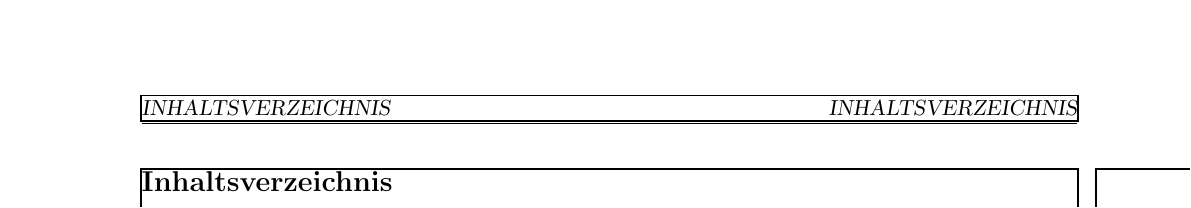
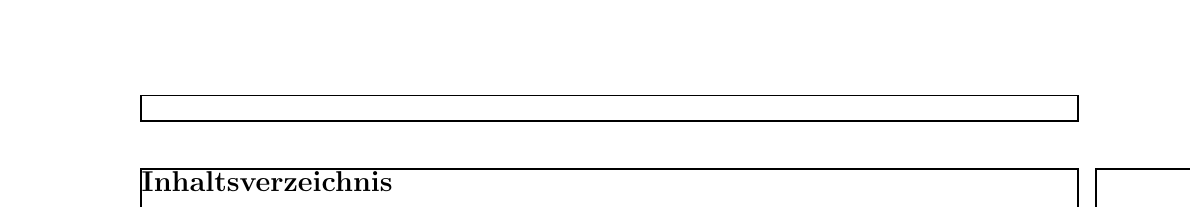
Before and after one commit to mimeister/chatPrinter, a LaTeX document (printer/chatPrinter.tex): part of page 1 of 2, cut at the place of the change. Compiled offline with pdfLaTeX.

Commit message:
begin header customization

```diff
--- a/printer/chatPrinter.tex
+++ b/printer/chatPrinter.tex
@@ -24,6 +24,8 @@
 
 %% header/footer setup
 \pagestyle{fancy}
+\fancyhf{}
+\fancyhead[EL,RO]{}
 
 \begin{document}
 	\pagenumbering{arabic}
```
Also changed, not shown: printer/chatPrinter.pdf (added).
